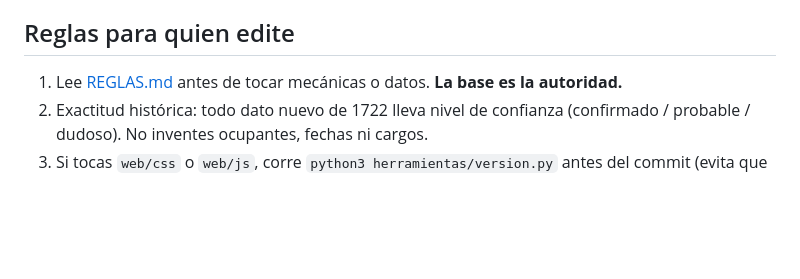
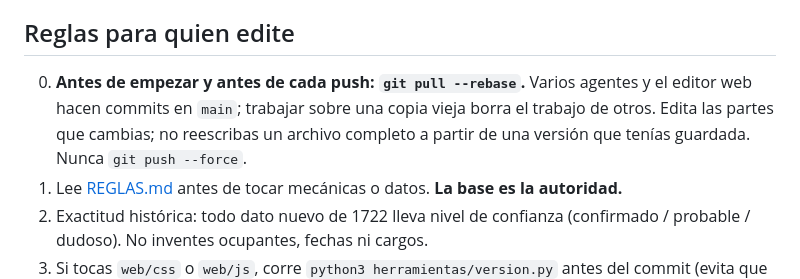
Before and after one commit to lucumur/Game, a Markdown page: COLABORAR.md, the part around the change. Drawn GitHub-style; blank space fills up the shorter version.

Commit message:
COLABORAR: pull antes de trabajar y de subir; no reescribir archivos desde copias viejas
Co-Authored-By: Claude Opus 5.5 <noreply@anthropic.com>
Claude-Session: https://claude.ai/code/session_01WW9YTSkseUPkS7kCbAVZ26

```diff
--- a/COLABORAR.md
+++ b/COLABORAR.md
@@ -5,6 +5,7 @@ Se juega en **https://lucumur.github.io/Game/web/** (GitHub Pages publica cada c
 El artifact de Claude es solo una copia de respaldo y ya no se sincroniza.
 
 ## Reglas para quien edite
+0. **Antes de empezar y antes de cada push: `git pull --rebase`.** Varios agentes y el editor web hacen commits en `main`; trabajar sobre una copia vieja borra el trabajo de otros. Edita las partes que cambias; no reescribas un archivo completo a partir de una versión que tenías guardada. Nunca `git push --force`.
 1. Lee [REGLAS.md](REGLAS.md) antes de tocar mecánicas o datos. **La base es la autoridad.**
 2. Exactitud histórica: todo dato nuevo de 1722 lleva nivel de confianza (confirmado / probable / dudoso). No inventes ocupantes, fechas ni cargos.
 3. Si tocas `web/css` o `web/js`, corre `python3 herramientas/version.py` antes del commit (evita que los navegadores sigan usando la versión vieja).
```
